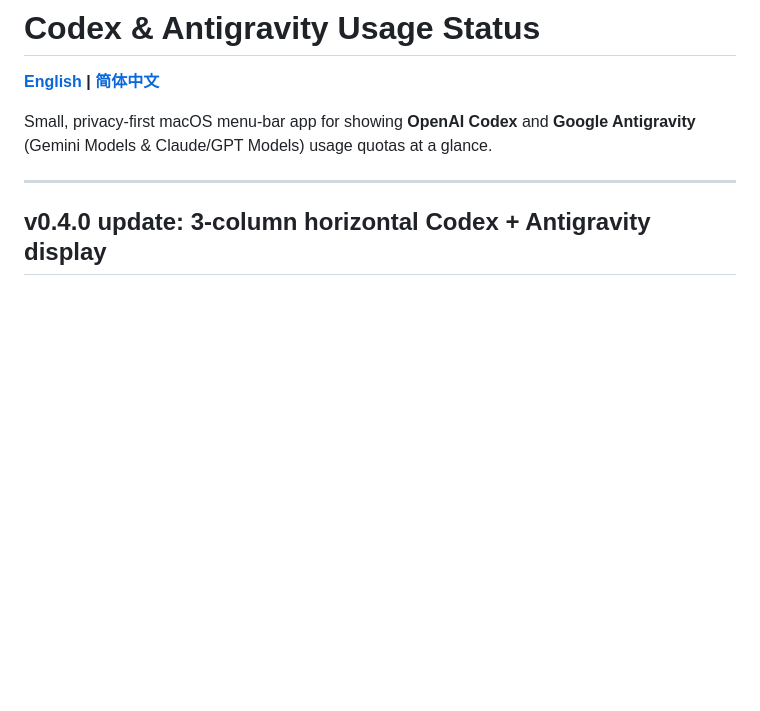
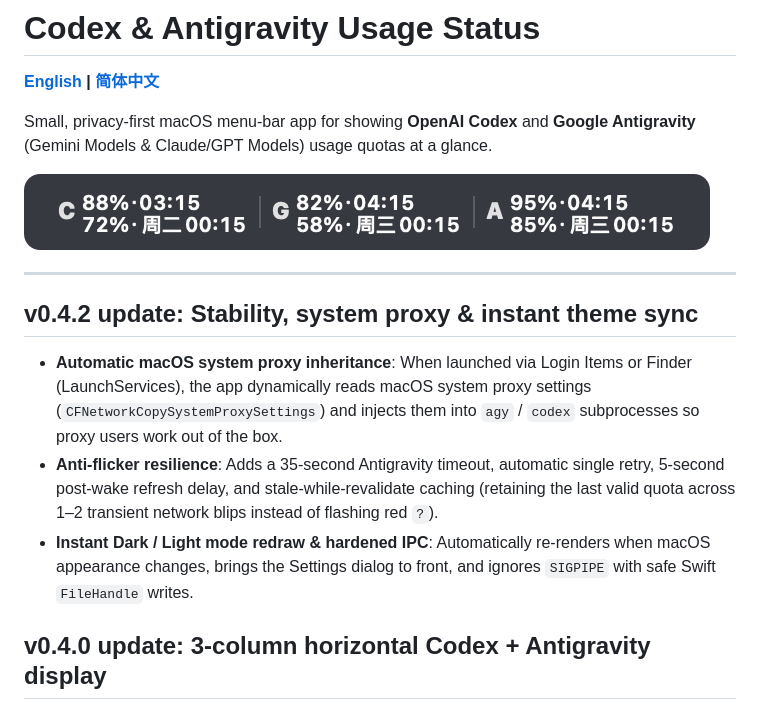
Before and after one commit to FengXiaohub/codex-usage-status, a Markdown page: README.md, the part around the change. Rendered like a GitHub page; pictures changed too: docs/assets/menu-bar-3col.png (added); blank space fills up the shorter version.

Commit message:
docs: add 3-column menu-bar preview screenshot and v0.4.2 highlights to READMEs

```diff
--- a/README.md
+++ b/README.md
@@ -4,7 +4,15 @@
 
 Small, privacy-first macOS menu-bar app for showing **OpenAI Codex** and **Google Antigravity** (Gemini Models & Claude/GPT Models) usage quotas at a glance.
 
+![Codex & Antigravity 3-column menu-bar status](docs/assets/menu-bar-3col.png)
+
 ---
+
+## v0.4.2 update: Stability, system proxy & instant theme sync
+
+- **Automatic macOS system proxy inheritance**: When launched via Login Items or Finder (LaunchServices), the app dynamically reads macOS system proxy settings (`CFNetworkCopySystemProxySettings`) and injects them into `agy` / `codex` subprocesses so proxy users work out of the box.
+- **Anti-flicker resilience**: Adds a 35-second Antigravity timeout, automatic single retry, 5-second post-wake refresh delay, and stale-while-revalidate caching (retaining the last valid quota across 1–2 transient network blips instead of flashing red `?`).
+- **Instant Dark / Light mode redraw & hardened IPC**: Automatically re-renders when macOS appearance changes, brings the Settings dialog to front, and ignores `SIGPIPE` with safe Swift `FileHandle` writes.
 
 ## v0.4.0 update: 3-column horizontal Codex + Antigravity display
 
```
Also changed, not shown: README.zh-CN.md (+8 -0 lines).
